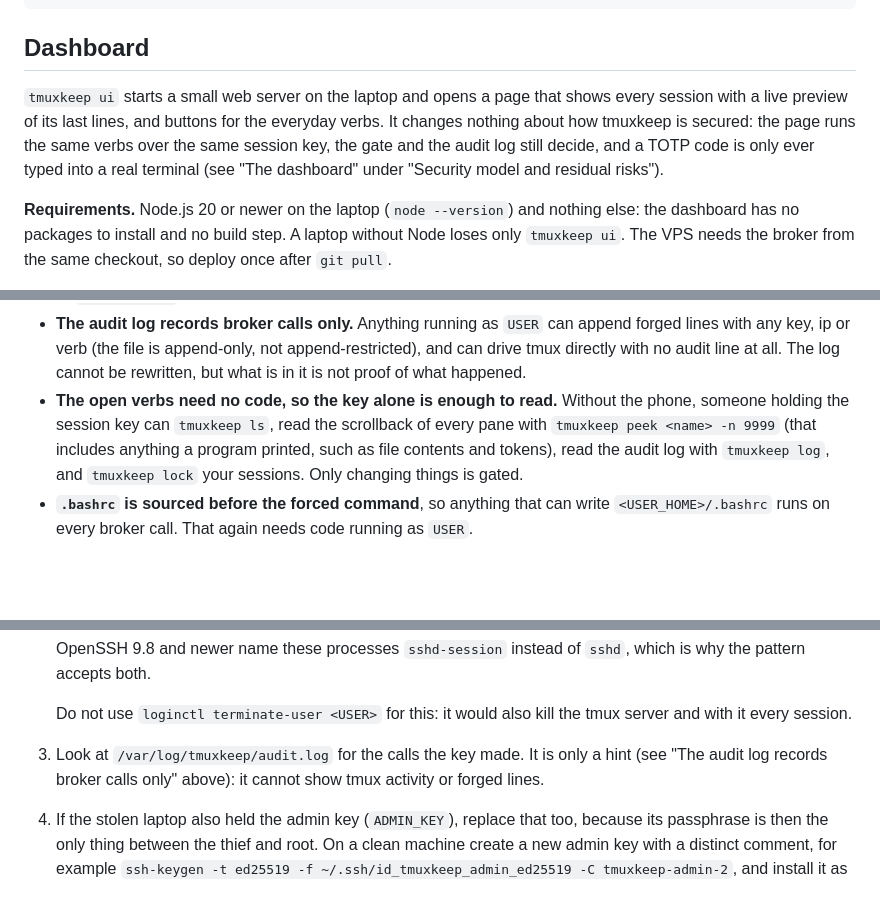
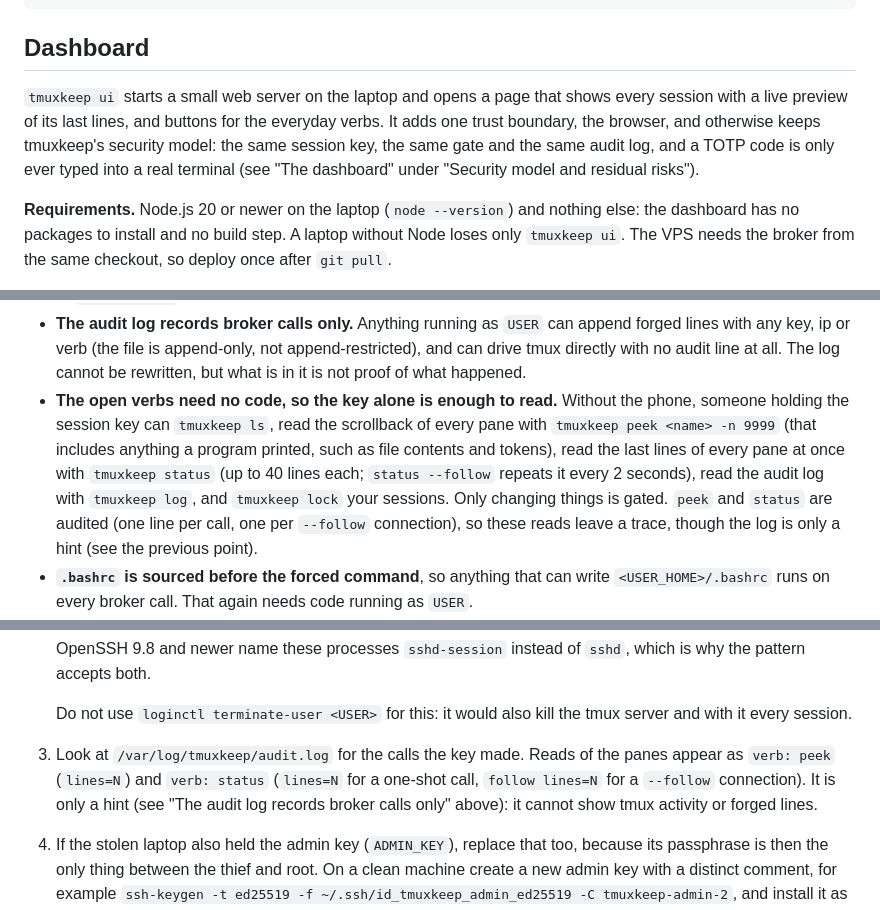
Before and after one commit to dougc95/tmuxkeep, a Markdown page: README.md, 3 parts joined by grey strips. Drawn GitHub-style; blank space fills up the shorter version.

````diff
--- a/README.md
+++ b/README.md
@@ -473,7 +475,7 @@ ssh -t tmuxkeep go api
 
 ## Dashboard
 
-`tmuxkeep ui` starts a small web server on the laptop and opens a page that shows every session with a live preview of its last lines, and buttons for the everyday verbs. It changes nothing about how tmuxkeep is secured: the page runs the same verbs over the same session key, the gate and the audit log still decide, and a TOTP code is only ever typed into a real terminal (see "The dashboard" under "Security model and residual risks").
+`tmuxkeep ui` starts a small web server on the laptop and opens a page that shows every session with a live preview of its last lines, and buttons for the everyday verbs. It adds one trust boundary, the browser, and otherwise keeps tmuxkeep's security model: the same session key, the same gate and the same audit log, and a TOTP code is only ever typed into a real terminal (see "The dashboard" under "Security model and residual risks").
 
 **Requirements.** Node.js 20 or newer on the laptop (`node --version`) and nothing else: the dashboard has no packages to install and no build step. A laptop without Node loses only `tmuxkeep ui`. The VPS needs the broker from the same checkout, so deploy once after `git pull`.
 
@@ -666,7 +668,7 @@ Residual risks, stated plainly:
 - **The lease is shared by everyone who uses the key from the same public address.** It is kept per key id and client address, not per person or terminal, so for `LEASE_SECS` after you authenticate anyone holding the session key who connects from the same public address (a shared NAT, a VPN exit, a public Wi-Fi) passes the gate without a code.
 - **A key thief gets about three guesses per ten minutes** with the defaults (the cooldown) until the hard lock after ten failures. The same lock is a nuisance lever: someone with the key can lock you out until you run `-UnlockOtp` or `--unlock-otp`.
 - **The audit log records broker calls only.** Anything running as `USER` can append forged lines with any key, ip or verb (the file is append-only, not append-restricted), and can drive tmux directly with no audit line at all. The log cannot be rewritten, but what is in it is not proof of what happened.
-- **The open verbs need no code, so the key alone is enough to read.** Without the phone, someone holding the session key can `tmuxkeep ls`, read the scrollback of every pane with `tmuxkeep peek <name> -n 9999` (that includes anything a program printed, such as file contents and tokens), read the audit log with `tmuxkeep log`, and `tmuxkeep lock` your sessions. Only changing things is gated.
+- **The open verbs need no code, so the key alone is enough to read.** Without the phone, someone holding the session key can `tmuxkeep ls`, read the scrollback of every pane with `tmuxkeep peek <name> -n 9999` (that includes anything a program printed, such as file contents and tokens), read the last lines of every pane at once with `tmuxkeep status` (up to 40 lines each; `status --follow` repeats it every 2 seconds), read the audit log with `tmuxkeep log`, and `tmuxkeep lock` your sessions. Only changing things is gated. `peek` and `status` are audited (one line per call, one per `--follow` connection), so these reads leave a trace, though the log is only a hint (see the previous point).
 - **`.bashrc` is sourced before the forced command**, so anything that can write `<USER_HOME>/.bashrc` runs on every broker call. That again needs code running as `USER`.
 - **`--cmd` and `LAUNCH_CMD` type text into a pane.** `--cmd` is an audited, gated form of what `send` already allows, and adds no capability. Whoever can edit `~/.tmuxkeep/config` on the laptop decides what the next deploy installs, `LAUNCH_CMD` included. That is the laptop's own trust level, and the admin passphrase still gates every deploy.
 - **`git clone --repo` credentials leak locally.** A URL like `https://user:token@host/repo.git` is visible in the VPS process list during the clone and persists in the clone's `.git/config`. The audit log redacts the userinfo, but a raw `/` inside the userinfo defeats the redaction, so percent-encode any `/`, `@` or `:` in a token. Prefer URLs without credentials (public repositories, or a git credential helper configured for `USER`), and strip a stored one afterwards with `git remote set-url origin <url without credentials>`.
@@ -693,7 +695,7 @@ Residual risks, stated plainly:
    OpenSSH 9.8 and newer name these processes `sshd-session` instead of `sshd`, which is why the pattern accepts both.
 
    Do not use `loginctl terminate-user <USER>` for this: it would also kill the tmux server and with it every session.
-3. Look at `/var/log/tmuxkeep/audit.log` for the calls the key made. It is only a hint (see "The audit log records broker calls only" above): it cannot show tmux activity or forged lines.
+3. Look at `/var/log/tmuxkeep/audit.log` for the calls the key made. Reads of the panes appear as `verb: peek` (`lines=N`) and `verb: status` (`lines=N` for a one-shot call, `follow lines=N` for a `--follow` connection). It is only a hint (see "The audit log records broker calls only" above): it cannot show tmux activity or forged lines.
 4. If the stolen laptop also held the admin key (`ADMIN_KEY`), replace that too, because its passphrase is then the only thing between the thief and root. On a clean machine create a new admin key with a distinct comment, for example `ssh-keygen -t ed25519 -f ~/.ssh/id_tmuxkeep_admin_ed25519 -C tmuxkeep-admin-2`, and install it as in step 2 of the install (with root password login off, use the provider's console to append the new `.pub` line to `/root/.ssh/authorized_keys`). Then, over the new key, delete the old admin key's line. The distinct comment is what lets one `sed` pick out the old line only:
 
    ```
````
Also changed, not shown: other parts of README.md (+19 -15 lines).
